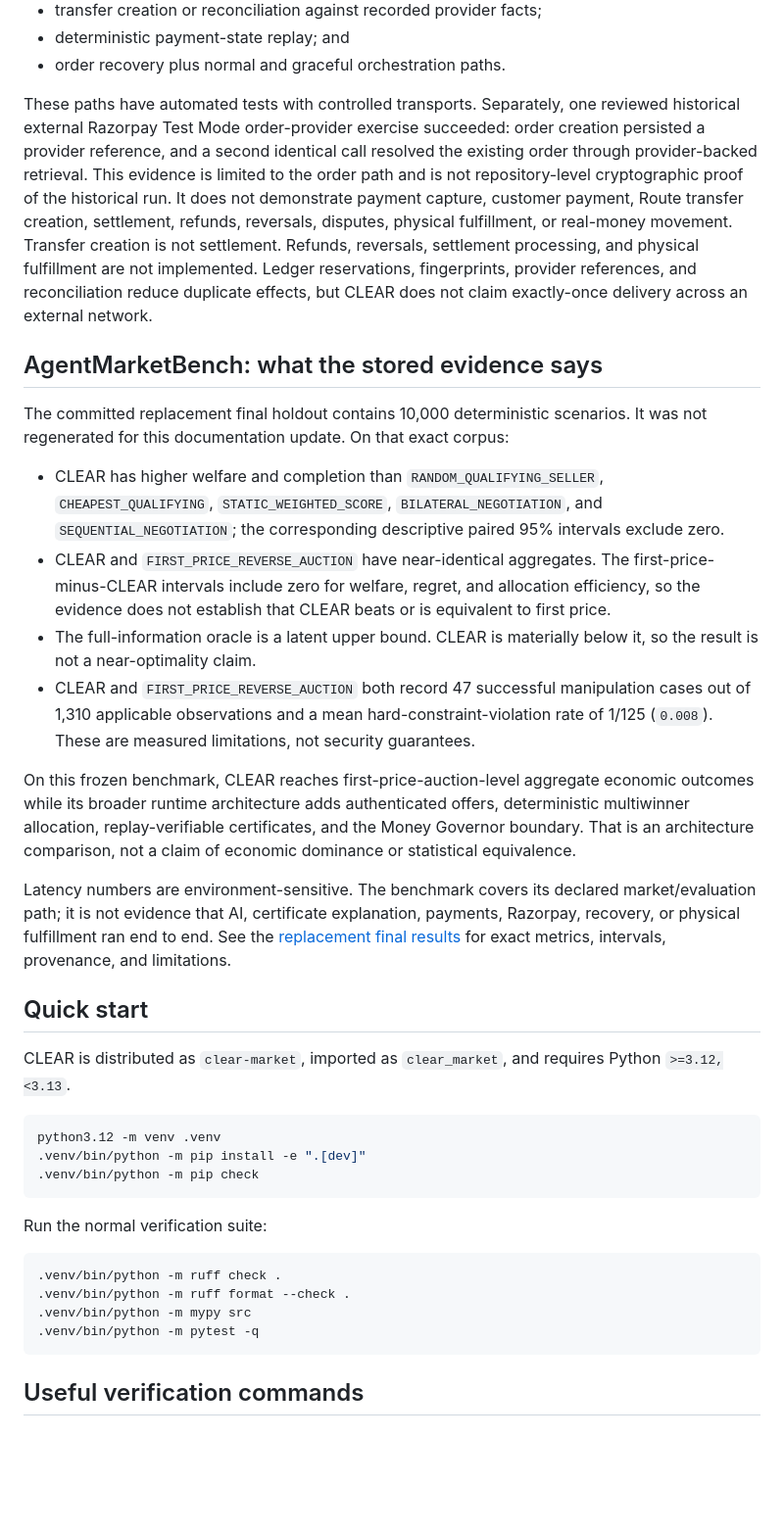
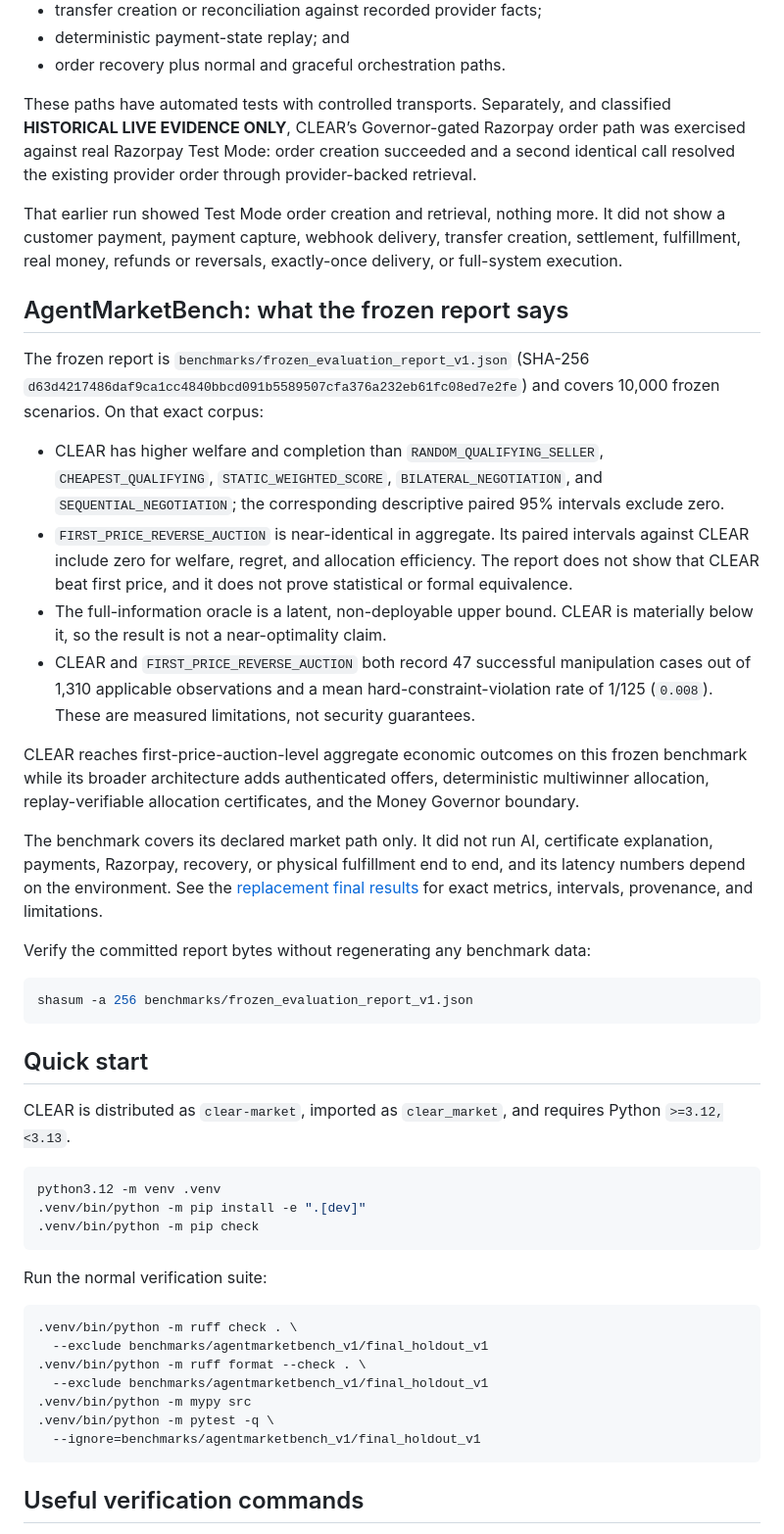
Before and after one commit to not-so-shubh/CLEAR, a Markdown page: README.md, the part around one of its changes. Shown at 98% size. GitHub-like rendering; blank space fills up the shorter version.

````diff
--- a/README.md
+++ b/README.md
@@ -159,43 +208,48 @@ The Razorpay Test Mode integration includes:
 - deterministic payment-state replay; and
 - order recovery plus normal and graceful orchestration paths.
 
-These paths have automated tests with controlled transports. Separately, one reviewed historical
-external Razorpay Test Mode order-provider exercise succeeded: order creation persisted a provider
-reference, and a second identical call resolved the existing order through provider-backed retrieval.
-This evidence is limited to the order path and is not repository-level cryptographic proof of the
-historical run. It does not demonstrate payment capture, customer payment, Route transfer creation,
-settlement, refunds, reversals, disputes, physical fulfillment, or real-money movement. Transfer
-creation is not settlement. Refunds, reversals, settlement processing, and physical fulfillment are
-not implemented. Ledger reservations, fingerprints, provider references, and reconciliation reduce
-duplicate effects, but CLEAR does not claim exactly-once delivery across an external network.
+These paths have automated tests with controlled transports. Separately, and classified
+**HISTORICAL LIVE EVIDENCE ONLY**, CLEAR’s Governor-gated Razorpay order path was exercised against
+real Razorpay Test Mode: order creation succeeded and a second identical call resolved the existing
+provider order through provider-backed retrieval.
 
-## AgentMarketBench: what the stored evidence says
+That earlier run showed Test Mode order creation and retrieval, nothing more. It did not show a
+customer payment, payment capture, webhook delivery, transfer creation, settlement, fulfillment,
+real money, refunds or reversals, exactly-once delivery, or full-system execution.
 
-The committed replacement final holdout contains 10,000 deterministic scenarios. It was not
-regenerated for this documentation update. On that exact corpus:
+## AgentMarketBench: what the frozen report says
+
+The frozen report is `benchmarks/frozen_evaluation_report_v1.json` (SHA-256
+`d63d4217486daf9ca1cc4840bbcd091b5589507cfa376a232eb61fc08ed7e2fe`) and covers 10,000 frozen
+scenarios. On that exact corpus:
 
 - CLEAR has higher welfare and completion than `RANDOM_QUALIFYING_SELLER`,
   `CHEAPEST_QUALIFYING`, `STATIC_WEIGHTED_SCORE`, `BILATERAL_NEGOTIATION`, and
   `SEQUENTIAL_NEGOTIATION`; the corresponding descriptive paired 95% intervals exclude zero.
-- CLEAR and `FIRST_PRICE_REVERSE_AUCTION` have near-identical aggregates. The
-  first-price-minus-CLEAR intervals include zero for welfare, regret, and allocation efficiency,
-  so the evidence does not establish that CLEAR beats or is equivalent to first price.
-- The full-information oracle is a latent upper bound. CLEAR is materially below it, so the result
-  is not a near-optimality claim.
+- `FIRST_PRICE_REVERSE_AUCTION` is near-identical in aggregate. Its paired intervals against CLEAR
+  include zero for welfare, regret, and allocation efficiency. The report does not show that CLEAR
+  beat first price, and it does not prove statistical or formal equivalence.
+- The full-information oracle is a latent, non-deployable upper bound. CLEAR is materially below
+  it, so the result is not a near-optimality claim.
 - CLEAR and `FIRST_PRICE_REVERSE_AUCTION` both record 47 successful manipulation cases out of
   1,310 applicable observations and a mean hard-constraint-violation rate of 1/125 (`0.008`).
   These are measured limitations, not security guarantees.
 
-On this frozen benchmark, CLEAR reaches first-price-auction-level aggregate economic outcomes
-while its broader runtime architecture adds authenticated offers, deterministic multiwinner
-allocation, replay-verifiable certificates, and the Money Governor boundary. That is an
-architecture comparison, not a claim of economic dominance or statistical equivalence.
+CLEAR reaches first-price-auction-level aggregate economic outcomes on this frozen benchmark while
+its broader architecture adds authenticated offers, deterministic multiwinner allocation,
+replay-verifiable allocation certificates, and the Money Governor boundary.
 
-Latency numbers are environment-sensitive. The benchmark covers its declared market/evaluation
-path; it is not evidence that AI, certificate explanation, payments, Razorpay, recovery, or
-physical fulfillment ran end to end. See the
+The benchmark covers its declared market path only. It did not run AI, certificate explanation,
+payments, Razorpay, recovery, or physical fulfillment end to end, and its latency numbers depend on
+the environment. See the
 [replacement final results](docs/AGENTMARKETBENCH_REPLACEMENT_FINAL_RESULTS_V1.md) for exact metrics,
 intervals, provenance, and limitations.
+
+Verify the committed report bytes without regenerating any benchmark data:
+
+```sh
+shasum -a 256 benchmarks/frozen_evaluation_report_v1.json
+```
 
 ## Quick start
 
@@ -211,10 +265,13 @@ python3.12 -m venv .venv
 Run the normal verification suite:
 
 ```sh
-.venv/bin/python -m ruff check .
-.venv/bin/python -m ruff format --check .
+.venv/bin/python -m ruff check . \
+  --exclude benchmarks/agentmarketbench_v1/final_holdout_v1
+.venv/bin/python -m ruff format --check . \
+  --exclude benchmarks/agentmarketbench_v1/final_holdout_v1
 .venv/bin/python -m mypy src
-.venv/bin/python -m pytest -q
+.venv/bin/python -m pytest -q \
+  --ignore=benchmarks/agentmarketbench_v1/final_holdout_v1
 ```
 
 ## Useful verification commands
````
Also changed, not shown: other parts of README.md (+131 -78 lines).
